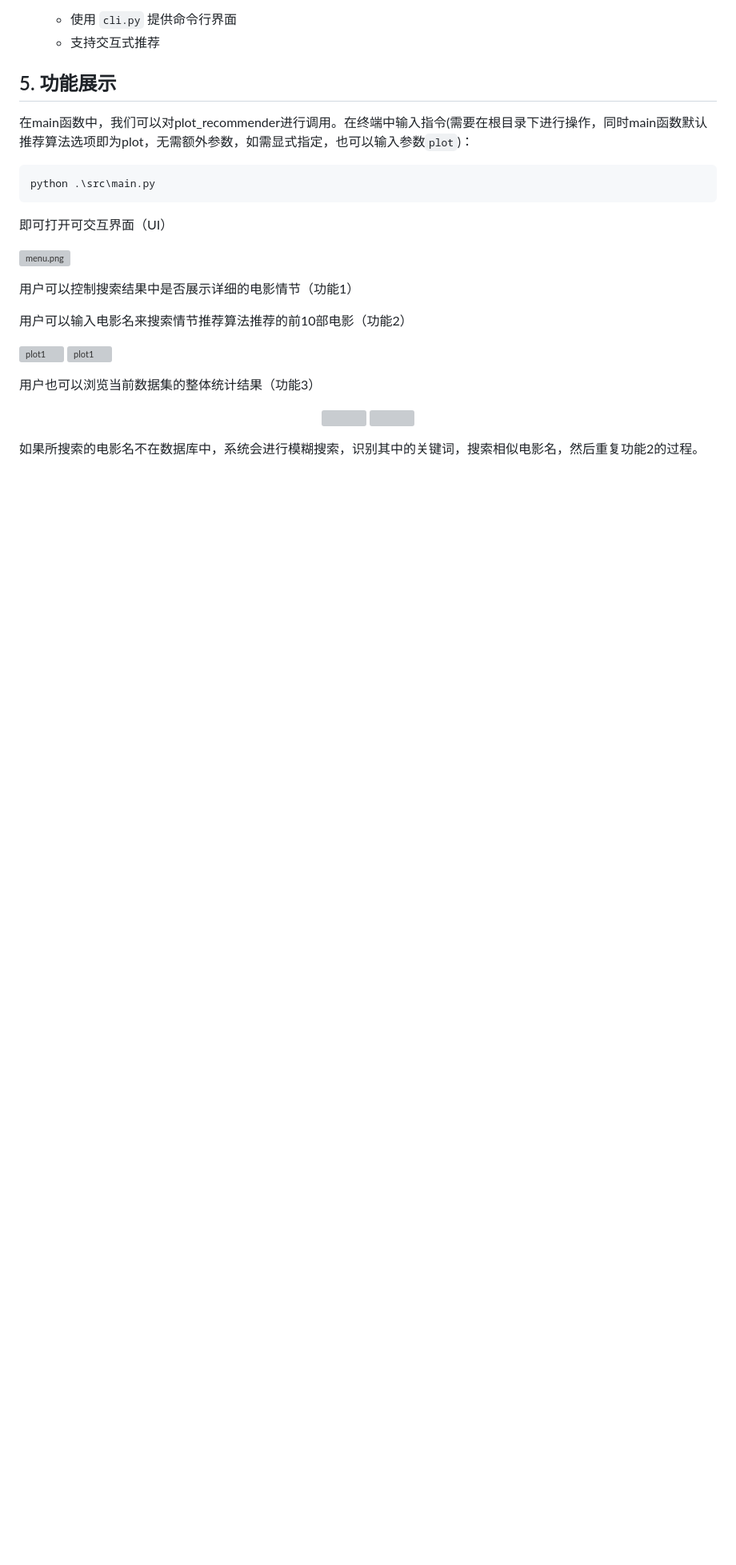
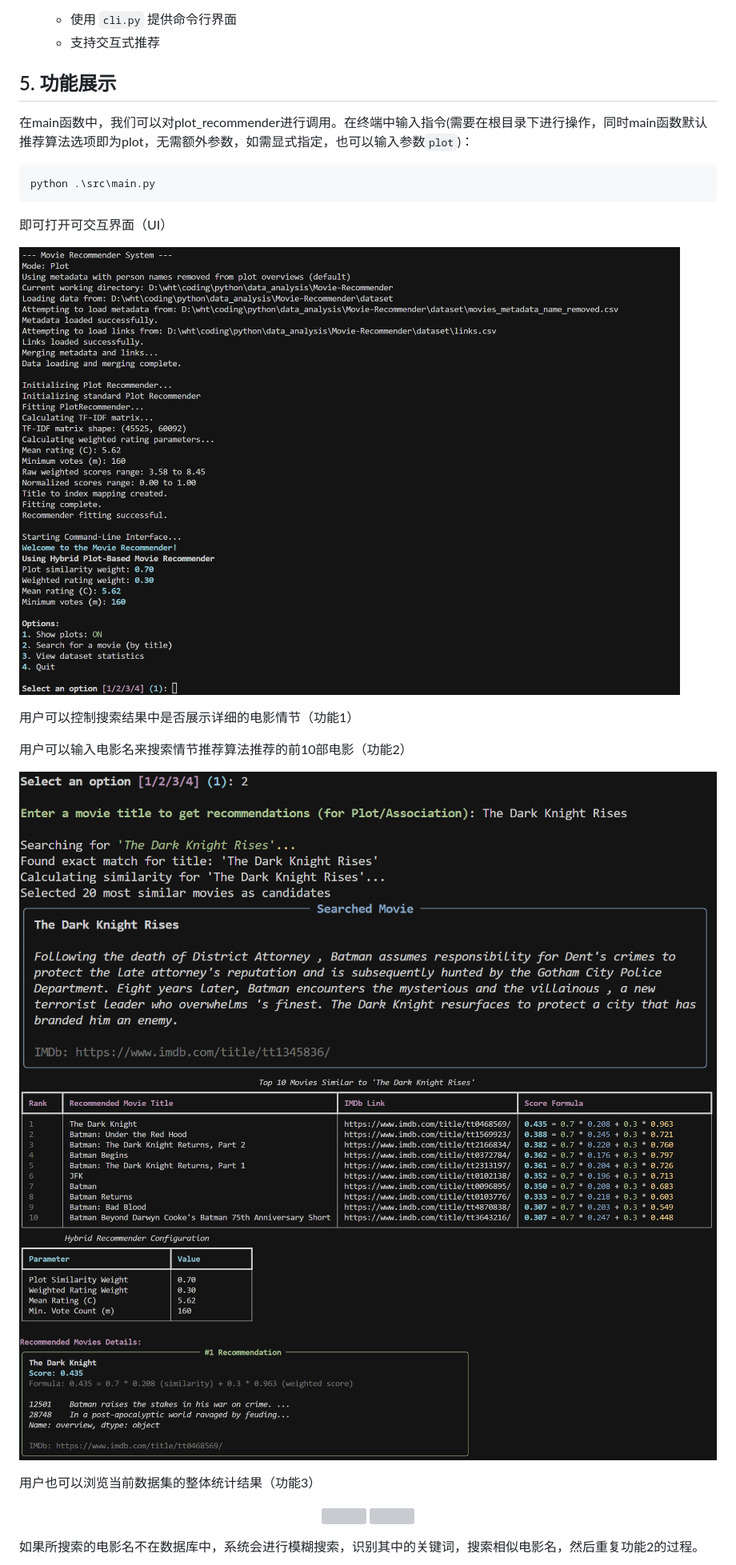
Before and after one commit to Monthlyaway/Movie-Recommender, a Markdown page: docs/recommenders/plot_recommender.md, the part around one of its changes. Shown at 80% size. Rendered like a GitHub page; blank space fills up the shorter version; grey boxes are pictures that could not be loaded.

Commit message:
fix picture

```diff
--- a/docs/recommenders/plot_recommender.md
+++ b/docs/recommenders/plot_recommender.md
@@ -282,14 +282,14 @@ python .\src\main.py
 
 即可打开可交互界面（UI）
 
-![menu.png](..\images\ht_wang_menu.png)
+![menu.png](../images/ht_wang_menu.png)
 
 用户可以控制搜索结果中是否展示详细的电影情节（功能1）
 
 用户可以输入电影名来搜索情节推荐算法推荐的前10部电影（功能2）
 
-![plot1](..\images\ht_wang_plot_rec1.png)
-![plot1](..\images\ht_wang_plot_rec2.png)
+![plot1](../images/ht_wang_plot_rec1.png)
+![plot1](../images/ht_wang_plot_rec2.png)
 
 用户也可以浏览当前数据集的整体统计结果（功能3）
 
```
Also changed, not shown: other parts of docs/recommenders/plot_recommender.md (+2 -2 lines).
